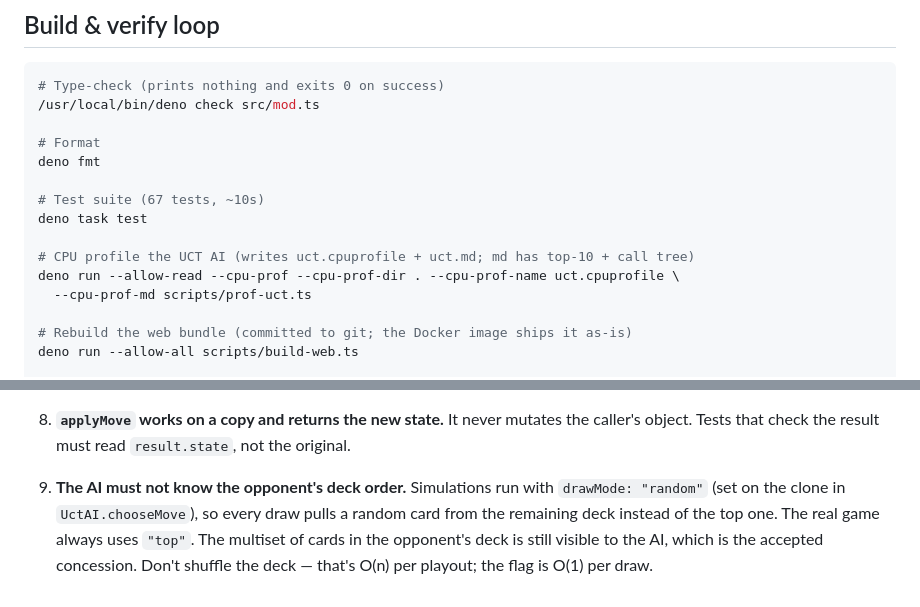
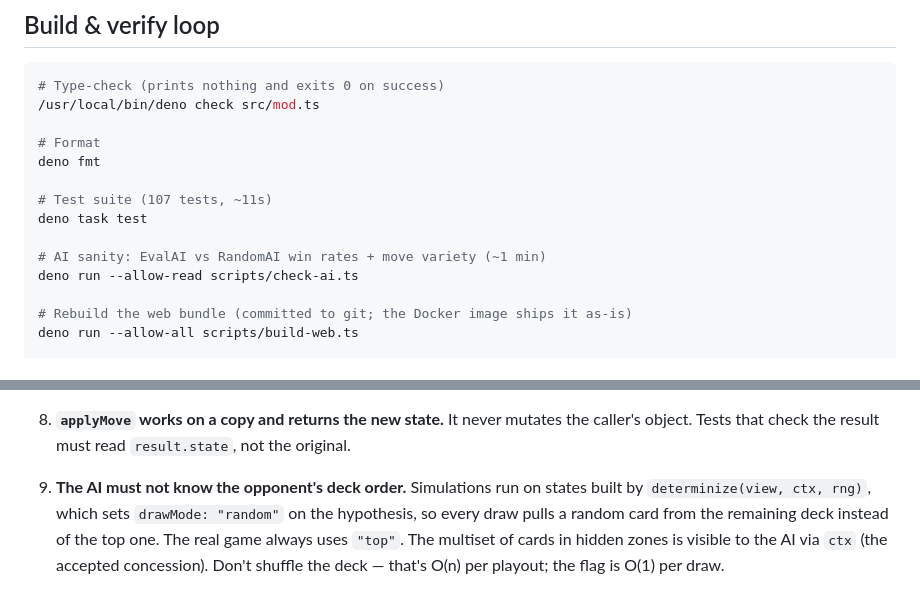
Before and after one commit to MatthewRobertDunn/netrunner, a Markdown page: AGENTS.md, 2 parts joined by grey strips. Drawn GitHub-style.

Commit message:
AGENTS.md: drop UCT references, note check-ai.ts, update test count

```diff
--- a/AGENTS.md
+++ b/AGENTS.md
@@ -12,12 +12,11 @@ the build/verify loop plus the mistakes I keep repeating.
 # Format
 deno fmt
 
-# Test suite (67 tests, ~10s)
+# Test suite (107 tests, ~11s)
 deno task test
 
-# CPU profile the UCT AI (writes uct.cpuprofile + uct.md; md has top-10 + call tree)
-deno run --allow-read --cpu-prof --cpu-prof-dir . --cpu-prof-name uct.cpuprofile \
-  --cpu-prof-md scripts/prof-uct.ts
+# AI sanity: EvalAI vs RandomAI win rates + move variety (~1 min)
+deno run --allow-read scripts/check-ai.ts
 
 # Rebuild the web bundle (committed to git; the Docker image ships it as-is)
 deno run --allow-all scripts/build-web.ts
@@ -96,8 +95,8 @@ disk only — never commit them.
 8. **`applyMove` works on a copy and returns the new state.** It never mutates the caller's object.
    Tests that check the result must read `result.state`, not the original.
 
-9. **The AI must not know the opponent's deck order.** Simulations run with `drawMode: "random"`
-   (set on the clone in `UctAI.chooseMove`), so every draw pulls a random card from the remaining
-   deck instead of the top one. The real game always uses `"top"`. The multiset of cards in the
-   opponent's deck is still visible to the AI, which is the accepted concession. Don't shuffle the
-   deck — that's O(n) per playout; the flag is O(1) per draw.
+9. **The AI must not know the opponent's deck order.** Simulations run on states built by
+   `determinize(view, ctx, rng)`, which sets `drawMode: "random"` on the hypothesis, so every draw
+   pulls a random card from the remaining deck instead of the top one. The real game always uses
+   `"top"`. The multiset of cards in hidden zones is visible to the AI via `ctx` (the accepted
+   concession). Don't shuffle the deck — that's O(n) per playout; the flag is O(1) per draw.
```
